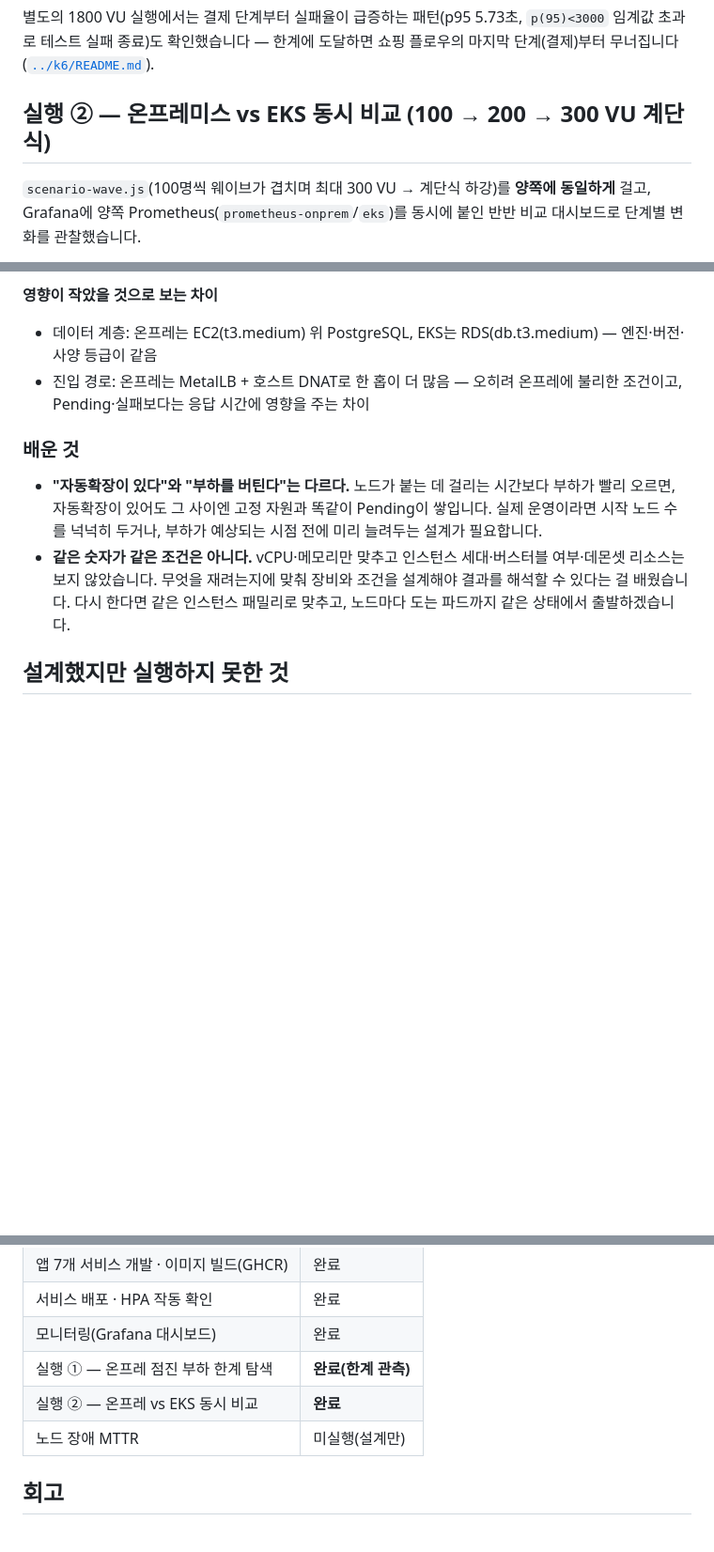
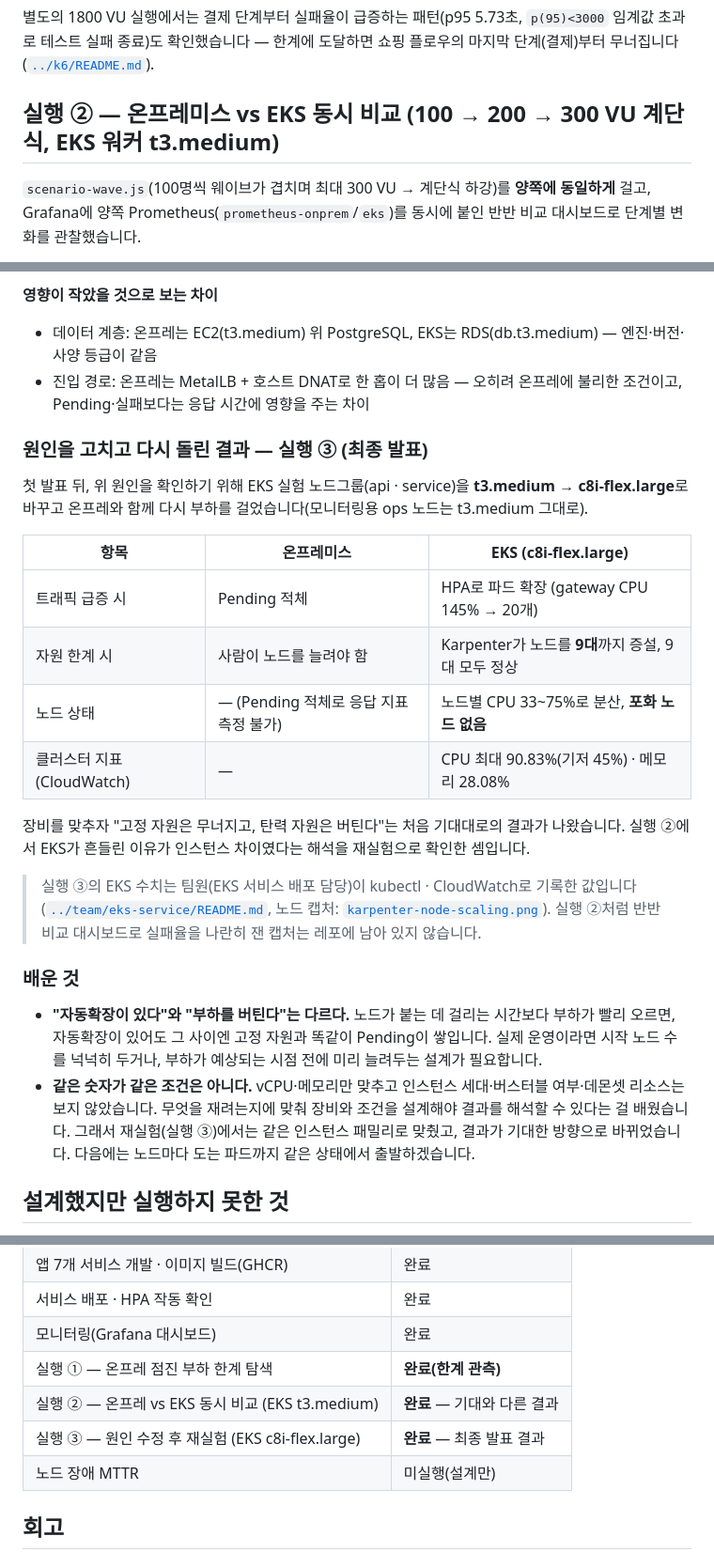
Before and after one commit to goahead-glitch/when-nodes-run-out, a Markdown page: docs/experiments.md, 3 parts joined by grey strips. Shown at 94% size. Drawn GitHub-style; blank space fills up the shorter version.

```diff
--- a/docs/experiments.md
+++ b/docs/experiments.md
@@ -54,7 +54,7 @@ Pending 0          파드 증설 시작       워커 CPU 80~90%       Pending
 
 별도의 1800 VU 실행에서는 결제 단계부터 실패율이 급증하는 패턴(p95 5.73초, `p(95)<3000` 임계값 초과로 테스트 실패 종료)도 확인했습니다 — 한계에 도달하면 쇼핑 플로우의 마지막 단계(결제)부터 무너집니다([`../k6/README.md`](../k6/README.md)).
 
-## 실행 ② — 온프레미스 vs EKS 동시 비교 (100 → 200 → 300 VU 계단식)
+## 실행 ② — 온프레미스 vs EKS 동시 비교 (100 → 200 → 300 VU 계단식, EKS 워커 t3.medium)
 
 `scenario-wave.js`(100명씩 웨이브가 겹치며 최대 300 VU → 계단식 하강)를 **양쪽에 동일하게** 걸고, Grafana에 양쪽 Prometheus(`prometheus-onprem`/`eks`)를 동시에 붙인 반반 비교 대시보드로 단계별 변화를 관찰했습니다.
 
@@ -105,9 +105,24 @@ Pending 0          파드 증설 시작       워커 CPU 80~90%       Pending
 - 데이터 계층: 온프레는 EC2(t3.medium) 위 PostgreSQL, EKS는 RDS(db.t3.medium) — 엔진·버전·사양 등급이 같음
 - 진입 경로: 온프레는 MetalLB + 호스트 DNAT로 한 홉이 더 많음 — 오히려 온프레에 불리한 조건이고, Pending·실패보다는 응답 시간에 영향을 주는 차이
 
+### 원인을 고치고 다시 돌린 결과 — 실행 ③ (최종 발표)
+
+첫 발표 뒤, 위 원인을 확인하기 위해 EKS 실험 노드그룹(api · service)을 **t3.medium → c8i-flex.large**로 바꾸고 온프레와 함께 다시 부하를 걸었습니다(모니터링용 ops 노드는 t3.medium 그대로).
+
+| 항목 | 온프레미스 | EKS (c8i-flex.large) |
+|---|---|---|
+| 트래픽 급증 시 | Pending 적체 | HPA로 파드 확장 (gateway CPU 145% → 20개) |
+| 자원 한계 시 | 사람이 노드를 늘려야 함 | Karpenter가 노드를 **9대**까지 증설, 9대 모두 정상 |
+| 노드 상태 | — (Pending 적체로 응답 지표 측정 불가) | 노드별 CPU 33~75%로 분산, **포화 노드 없음** |
+| 클러스터 지표 (CloudWatch) | — | CPU 최대 90.83%(기저 45%) · 메모리 28.08% |
+
+장비를 맞추자 "고정 자원은 무너지고, 탄력 자원은 버틴다"는 처음 기대대로의 결과가 나왔습니다. 실행 ②에서 EKS가 흔들린 이유가 인스턴스 차이였다는 해석을 재실험으로 확인한 셈입니다.
+
+> 실행 ③의 EKS 수치는 팀원(EKS 서비스 배포 담당)이 kubectl · CloudWatch로 기록한 값입니다([`../team/eks-service/README.md`](../team/eks-service/README.md), 노드 캡처: [`karpenter-node-scaling.png`](../team/eks-service/karpenter-node-scaling.png)). 실행 ②처럼 반반 비교 대시보드로 실패율을 나란히 잰 캡처는 레포에 남아 있지 않습니다.
+
 ### 배운 것
 - **"자동확장이 있다"와 "부하를 버틴다"는 다르다.** 노드가 붙는 데 걸리는 시간보다 부하가 빨리 오르면, 자동확장이 있어도 그 사이엔 고정 자원과 똑같이 Pending이 쌓입니다. 실제 운영이라면 시작 노드 수를 넉넉히 두거나, 부하가 예상되는 시점 전에 미리 늘려두는 설계가 필요합니다.
-- **같은 숫자가 같은 조건은 아니다.** vCPU·메모리만 맞추고 인스턴스 세대·버스터블 여부·데몬셋 리소스는 보지 않았습니다. 무엇을 재려는지에 맞춰 장비와 조건을 설계해야 결과를 해석할 수 있다는 걸 배웠습니다. 다시 한다면 같은 인스턴스 패밀리로 맞추고, 노드마다 도는 파드까지 같은 상태에서 출발하겠습니다.
+- **같은 숫자가 같은 조건은 아니다.** vCPU·메모리만 맞추고 인스턴스 세대·버스터블 여부·데몬셋 리소스는 보지 않았습니다. 무엇을 재려는지에 맞춰 장비와 조건을 설계해야 결과를 해석할 수 있다는 걸 배웠습니다. 그래서 재실험(실행 ③)에서는 같은 인스턴스 패밀리로 맞췄고, 결과가 기대한 방향으로 바뀌었습니다. 다음에는 노드마다 도는 파드까지 같은 상태에서 출발하겠습니다.
 
 ## 설계했지만 실행하지 못한 것
 
@@ -122,7 +137,8 @@ Pending 0          파드 증설 시작       워커 CPU 80~90%       Pending
 | 서비스 배포 · HPA 작동 확인 | 완료 |
 | 모니터링(Grafana 대시보드) | 완료 |
 | 실행 ① — 온프레 점진 부하 한계 탐색 | **완료(한계 관측)** |
-| 실행 ② — 온프레 vs EKS 동시 비교 | **완료** |
+| 실행 ② — 온프레 vs EKS 동시 비교 (EKS t3.medium) | **완료** — 기대와 다른 결과 |
+| 실행 ③ — 원인 수정 후 재실험 (EKS c8i-flex.large) | **완료** — 최종 발표 결과 |
 | 노드 장애 MTTR | 미실행(설계만) |
 
 ## 회고
```
Also changed, not shown: other parts of docs/experiments.md (+1 -1 lines), README.md (+6 -2 lines), docs/homogenization.md (+2 -2 lines), docs/images/eks-architecture.png (added), 2 other files.
